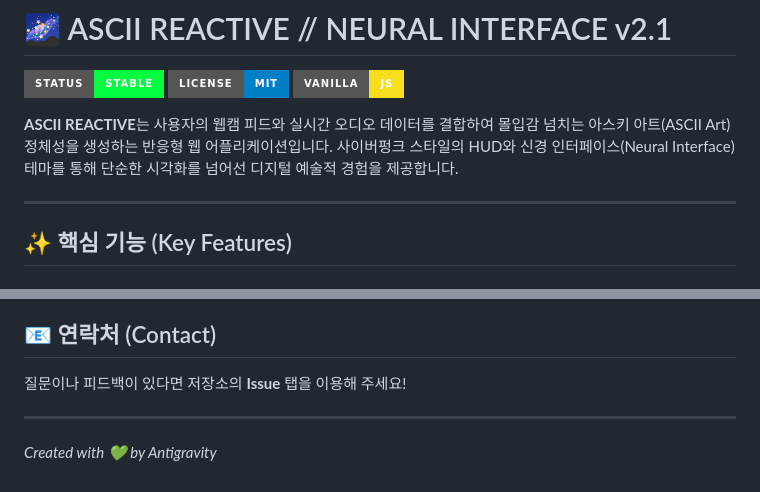
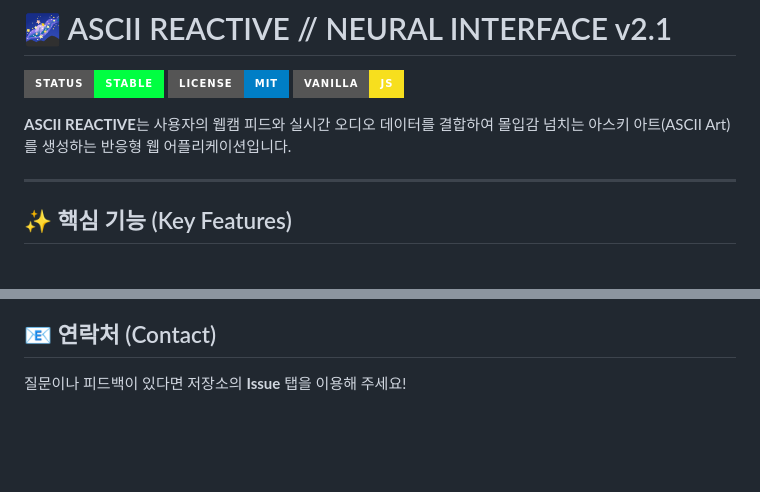
Before and after one commit to AmieCha/ASCII.SYS, a Markdown page: README.md, 2 parts joined by grey strips. Drawn GitHub-style; badges without logos; blank space fills up the shorter version.

Commit message:
docs: 리드미 내용을 더 친근한 톤으로 수정

```diff
--- a/README.md
+++ b/README.md
@@ -4,7 +4,7 @@
 ![License](https://img.shields.io/badge/License-MIT-blue?style=for-the-badge)
 ![JS](https://img.shields.io/badge/Vanilla-JS-F7DF1E?style=for-the-badge&logo=javascript&logoColor=black)
 
-**ASCII REACTIVE**는 사용자의 웹캠 피드와 실시간 오디오 데이터를 결합하여 몰입감 넘치는 아스키 아트(ASCII Art) 정체성을 생성하는 반응형 웹 어플리케이션입니다. 사이버펑크 스타일의 HUD와 신경 인터페이스(Neural Interface) 테마를 통해 단순한 시각화를 넘어선 디지털 예술적 경험을 제공합니다.
+**ASCII REACTIVE**는 사용자의 웹캠 피드와 실시간 오디오 데이터를 결합하여 몰입감 넘치는 아스키 아트(ASCII Art)를 생성하는 반응형 웹 어플리케이션입니다.
 
 ---
 
@@ -85,6 +85,3 @@
 ## 📧 연락처 (Contact)
 
 질문이나 피드백이 있다면 저장소의 **Issue** 탭을 이용해 주세요!
-
----
-*Created with 💚 by Antigravity*
```
